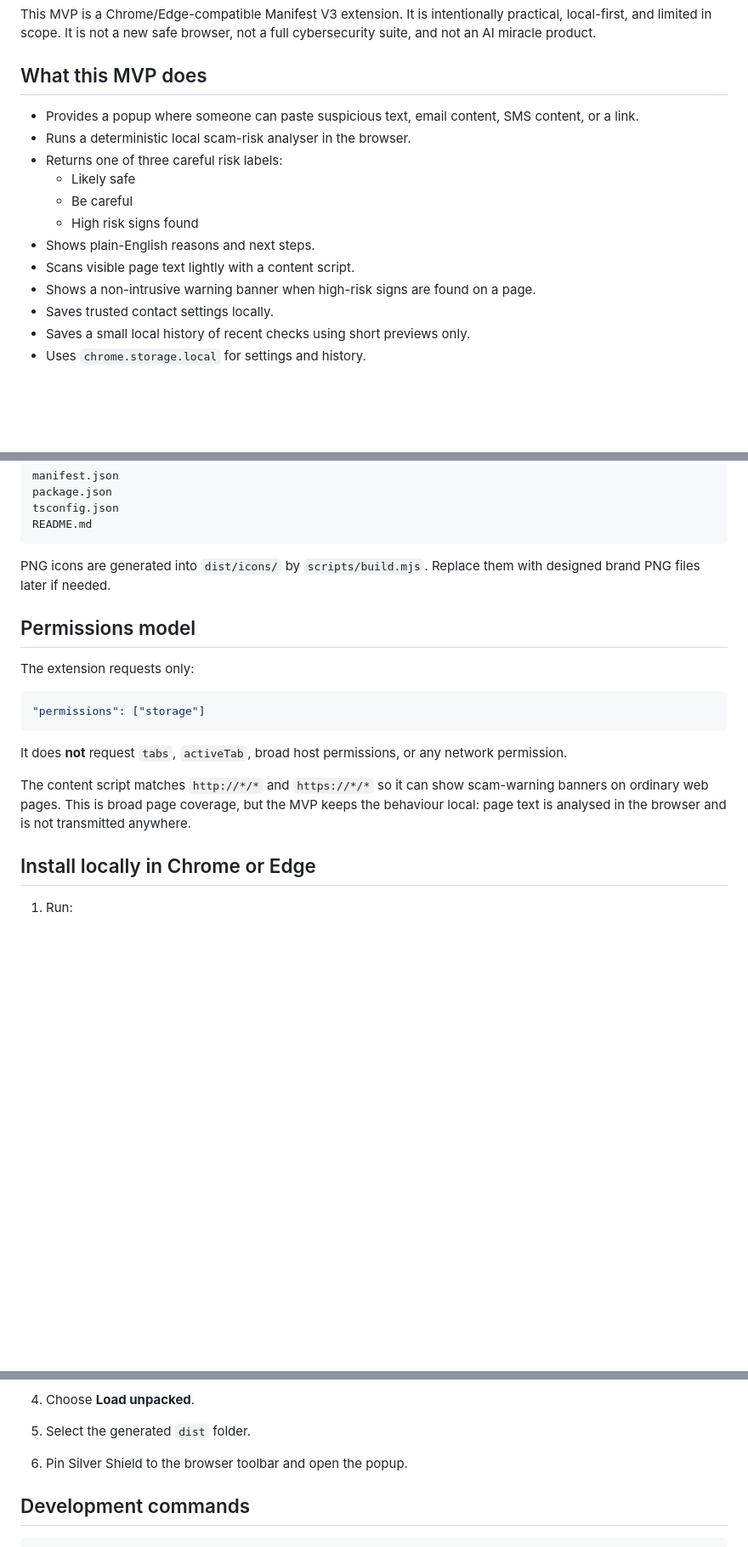
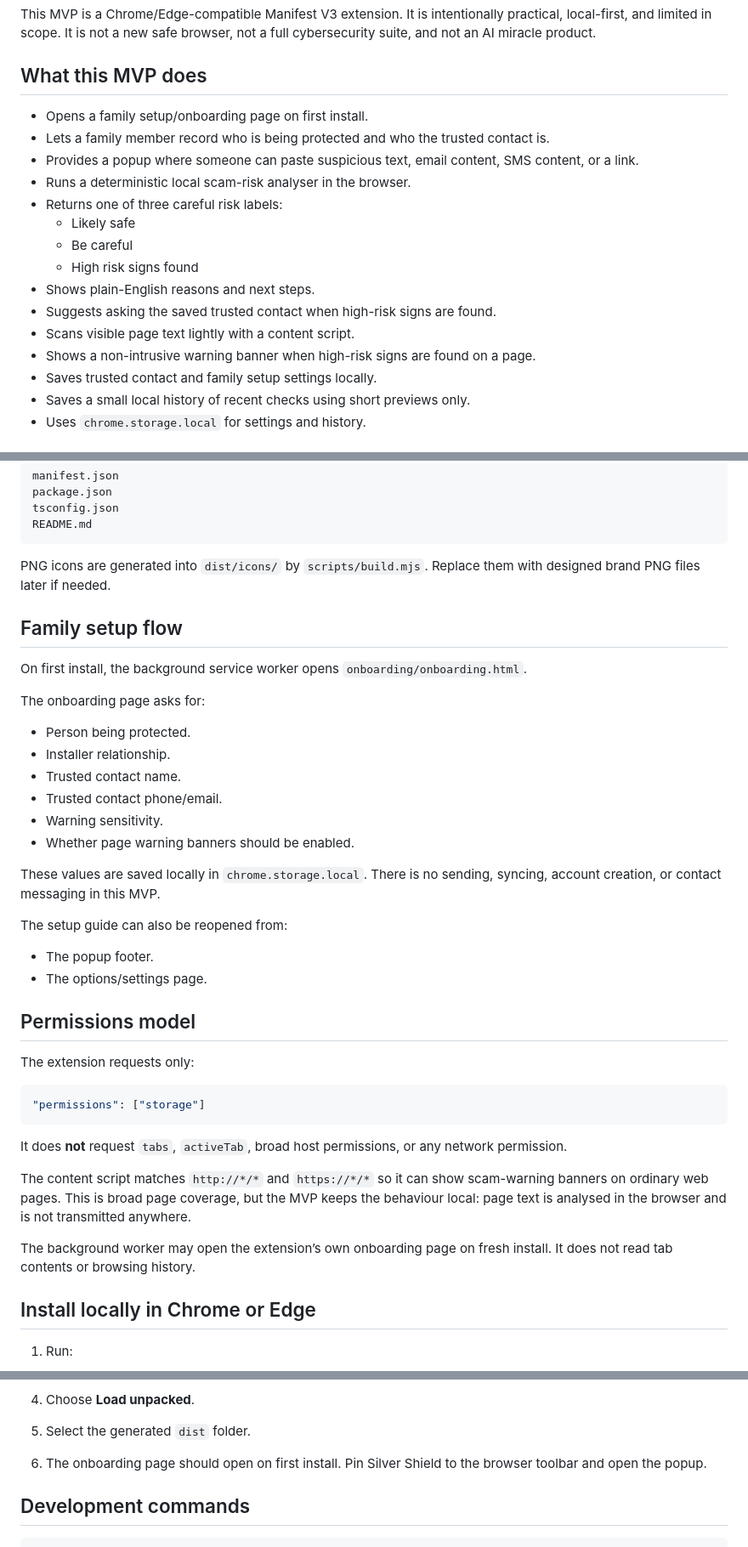
Before and after one commit to rcampbell30/Silvershield, a Markdown page: README.md, 3 parts joined by grey strips. Shown at 85% size. Drawn GitHub-style; blank space fills up the shorter version.

Commit message:
Document onboarding and family setup flow

```diff
--- a/README.md
+++ b/README.md
@@ -8,6 +8,8 @@ This MVP is a Chrome/Edge-compatible Manifest V3 extension. It is intentionally
 
 ## What this MVP does
 
+- Opens a family setup/onboarding page on first install.
+- Lets a family member record who is being protected and who the trusted contact is.
 - Provides a popup where someone can paste suspicious text, email content, SMS content, or a link.
 - Runs a deterministic local scam-risk analyser in the browser.
 - Returns one of three careful risk labels:
@@ -15,9 +17,10 @@ This MVP is a Chrome/Edge-compatible Manifest V3 extension. It is intentionally
   - Be careful
   - High risk signs found
 - Shows plain-English reasons and next steps.
+- Suggests asking the saved trusted contact when high-risk signs are found.
 - Scans visible page text lightly with a content script.
 - Shows a non-intrusive warning banner when high-risk signs are found on a page.
-- Saves trusted contact settings locally.
+- Saves trusted contact and family setup settings locally.
 - Saves a small local history of recent checks using short previews only.
 - Uses `chrome.storage.local` for settings and history.
 
@@ -75,6 +82,26 @@ README.md
 
 PNG icons are generated into `dist/icons/` by `scripts/build.mjs`. Replace them with designed brand PNG files later if needed.
 
+## Family setup flow
+
+On first install, the background service worker opens `onboarding/onboarding.html`.
+
+The onboarding page asks for:
+
+- Person being protected.
+- Installer relationship.
+- Trusted contact name.
+- Trusted contact phone/email.
+- Warning sensitivity.
+- Whether page warning banners should be enabled.
+
+These values are saved locally in `chrome.storage.local`. There is no sending, syncing, account creation, or contact messaging in this MVP.
+
+The setup guide can also be reopened from:
+
+- The popup footer.
+- The options/settings page.
+
 ## Permissions model
 
 The extension requests only:
@@ -86,6 +113,8 @@ The extension requests only:
 It does **not** request `tabs`, `activeTab`, broad host permissions, or any network permission.
 
 The content script matches `http://*/*` and `https://*/*` so it can show scam-warning banners on ordinary web pages. This is broad page coverage, but the MVP keeps the behaviour local: page text is analysed in the browser and is not transmitted anywhere.
+
+The background worker may open the extension’s own onboarding page on fresh install. It does not read tab contents or browsing history.
 
 ## Install locally in Chrome or Edge
 
@@ -106,7 +135,7 @@ The content script matches `http://*/*` and `https://*/*` so it can show scam-wa
 
 5. Select the generated `dist` folder.
 
-6. Pin Silver Shield to the browser toolbar and open the popup.
+6. The onboarding page should open on first install. Pin Silver Shield to the browser toolbar and open the popup.
 
 ## Development commands
 
```
Also changed, not shown: other parts of README.md (+7 -2 lines).
